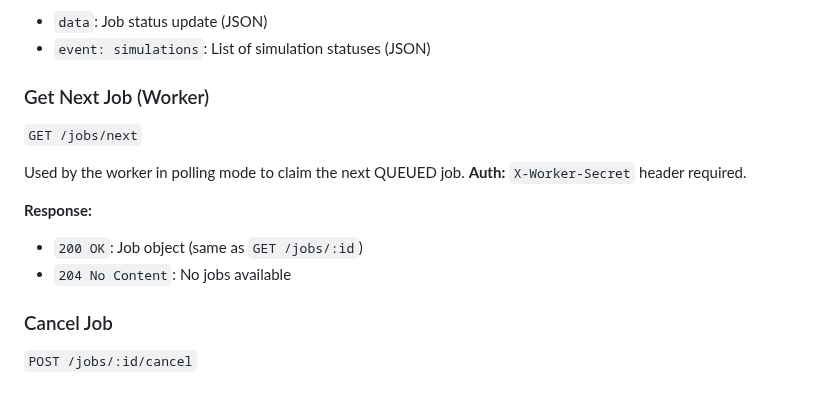
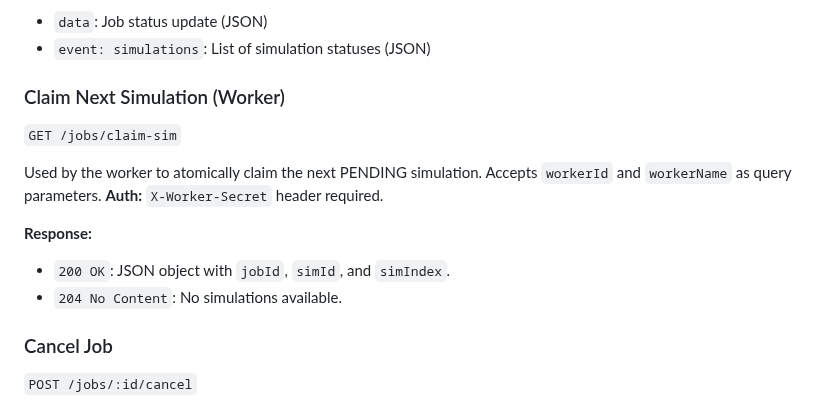
Before and after one commit to TytaniumDev/MagicBracketSimulator, a Markdown page: API.md, the part around the change. Rendered like a GitHub page.

```diff
--- a/API.md
+++ b/API.md
@@ -87,15 +87,16 @@ Server-Sent Events stream for real-time job updates.
 - `data`: Job status update (JSON)
 - `event: simulations`: List of simulation statuses (JSON)
 
-### Get Next Job (Worker)
-`GET /jobs/next`
+### Claim Next Simulation (Worker)
+`GET /jobs/claim-sim`
 
-Used by the worker in polling mode to claim the next QUEUED job.
+Used by the worker to atomically claim the next PENDING simulation.
+Accepts `workerId` and `workerName` as query parameters.
 **Auth:** `X-Worker-Secret` header required.
 
 **Response:**
-- `200 OK`: Job object (same as `GET /jobs/:id`)
-- `204 No Content`: No jobs available
+- `200 OK`: JSON object with `jobId`, `simId`, and `simIndex`.
+- `204 No Content`: No simulations available.
 
 ### Cancel Job
 `POST /jobs/:id/cancel`
```
Also changed, not shown: docs/ARCHITECTURE.md (+12 -14 lines).
